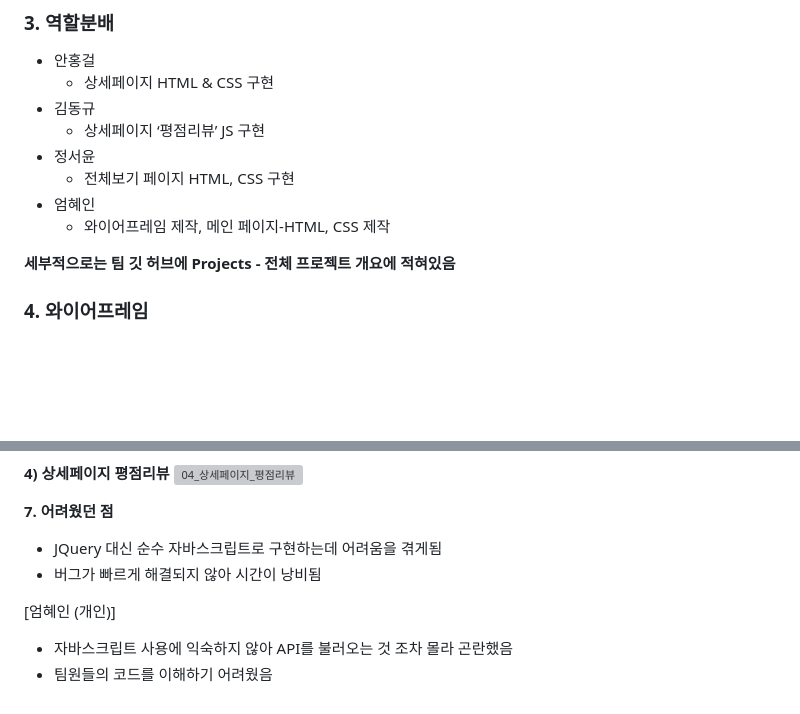
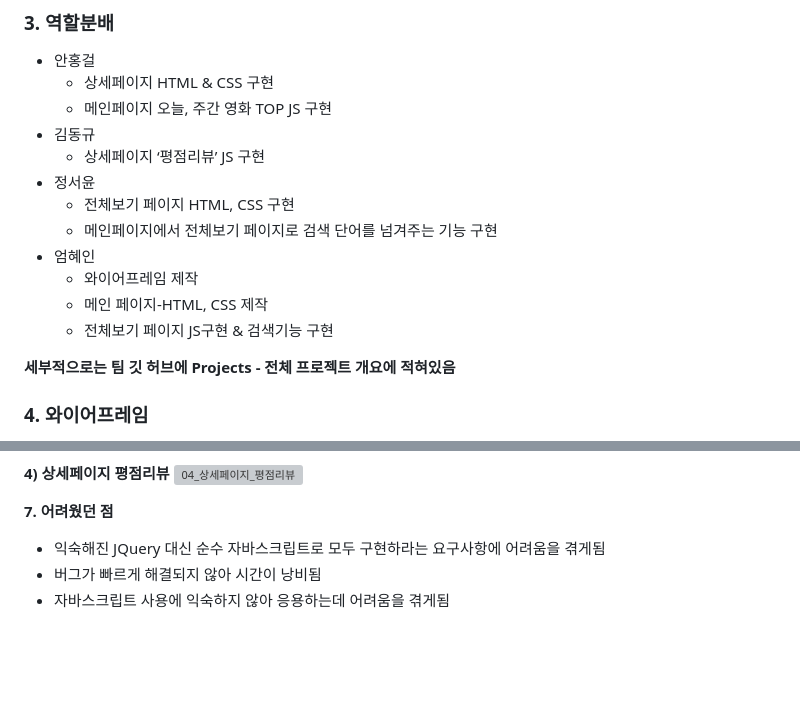
Before and after one commit to Eomhyein/CoffeeMovie, a Markdown page: README.md, 2 parts joined by grey strips. Rendered like a GitHub page; blank space fills up the shorter version; grey boxes are pictures that could not be loaded.

```diff
--- a/README.md
+++ b/README.md
@@ -22,12 +22,16 @@
 ### 3. 역할분배
 - 안홍걸
     - 상세페이지 HTML & CSS 구현
+    - 메인페이지 오늘, 주간 영화 TOP JS 구현
 - 김동규
     - 상세페이지 ‘평점리뷰’ JS 구현
 - 정서윤
     - 전체보기 페이지 HTML, CSS 구현
+    - 메인페이지에서 전체보기 페이지로 검색 단어를 넘겨주는 기능 구현
 - 엄혜인
-    - 와이어프레임 제작, 메인 페이지-HTML, CSS 제작
+    - 와이어프레임 제작
+    - 메인 페이지-HTML, CSS 제작
+    - 전체보기 페이지 JS구현 & 검색기능 구현
 
 **세부적으로는 팀 깃 허브에 Projects - 전체 프로젝트 개요에 적혀있음**
 
@@ -79,9 +83,6 @@
 
 
 **7. 어려웠던 점**
-- JQuery 대신 순수 자바스크립트로 구현하는데 어려움을 겪게됨
+- 익숙해진 JQuery 대신 순수 자바스크립트로 모두 구현하라는 요구사항에 어려움을 겪게됨
 - 버그가 빠르게 해결되지 않아 시간이 낭비됨
-
-[엄혜인 (개인)]
-- 자바스크립트 사용에 익숙하지 않아 API를 불러오는 것 조차 몰라 곤란했음
-- 팀원들의 코드를 이해하기 어려웠음
+- 자바스크립트 사용에 익숙하지 않아 응용하는데 어려움을 겪게됨
```
